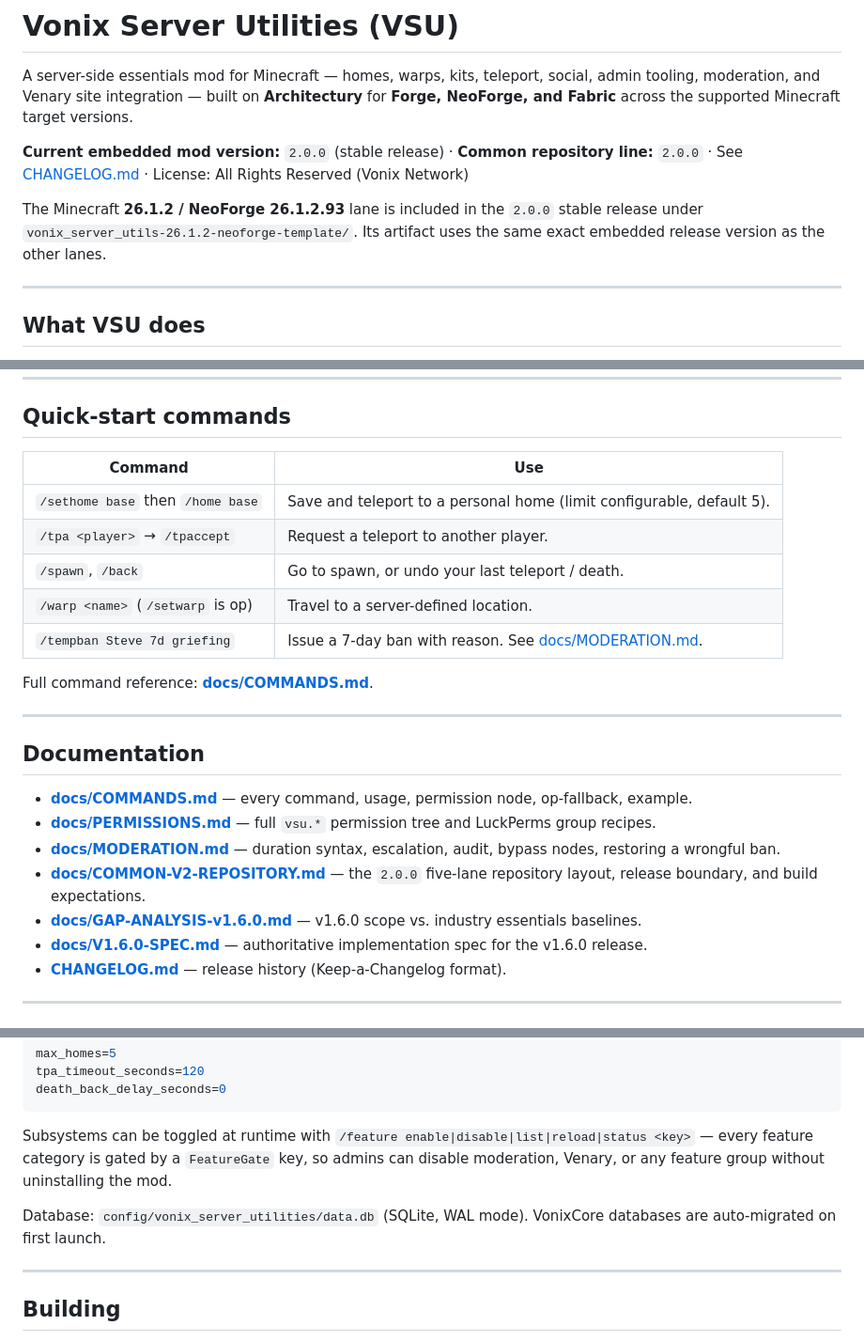
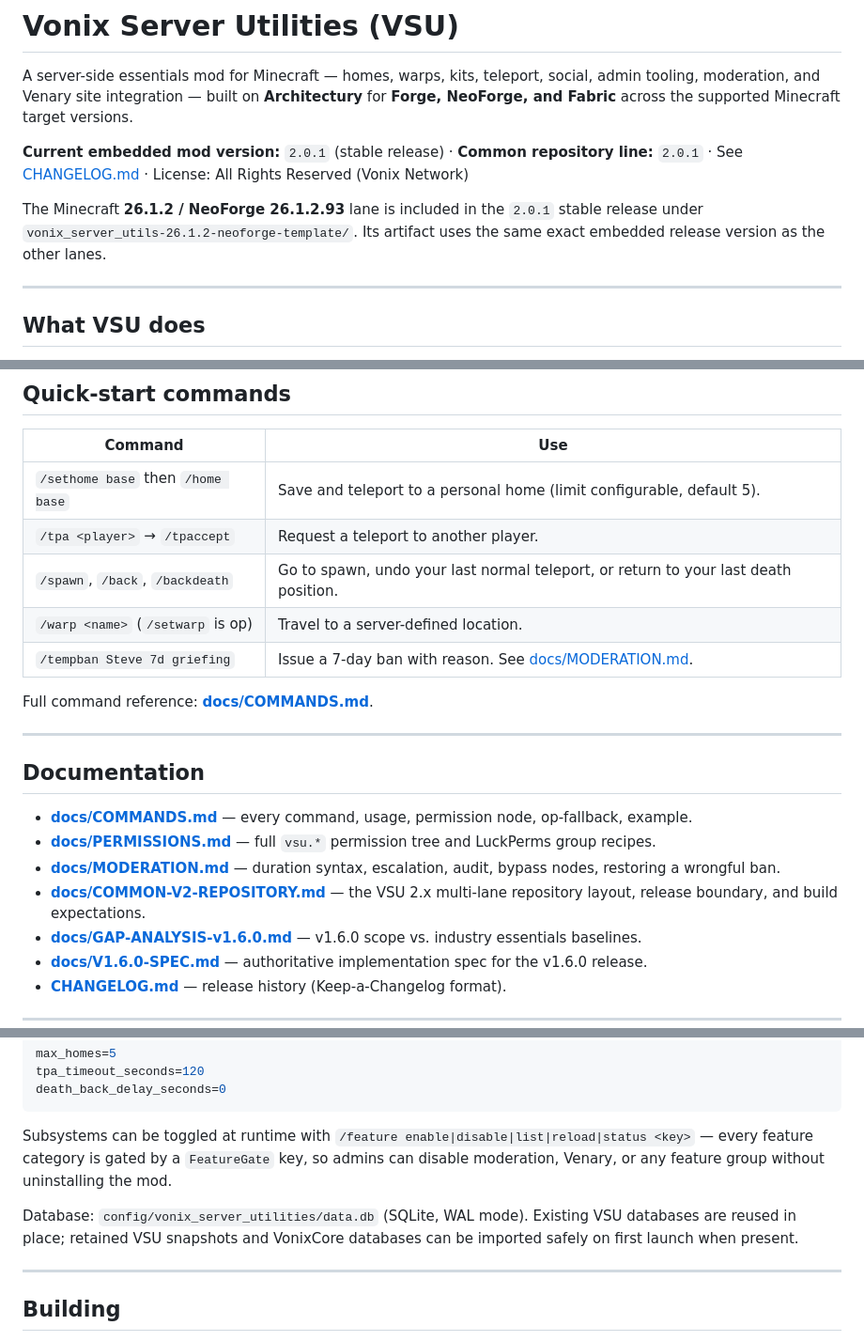
Before and after one commit to Vonix-Network/Vonix-Server-Utilities-Architechtury, a Markdown page: README.md, 3 parts joined by grey strips. Shown at 94% size. GitHub-like rendering.

Commit message:
docs: align README with VSU 2.0.1

```diff
--- a/README.md
+++ b/README.md
@@ -2,9 +2,9 @@
 
 A server-side essentials mod for Minecraft — homes, warps, kits, teleport, social, admin tooling, moderation, and Venary site integration — built on **Architectury** for **Forge, NeoForge, and Fabric** across the supported Minecraft target versions.
 
-**Current embedded mod version:** `2.0.0` (stable release) · **Common repository line:** `2.0.0` · See [CHANGELOG.md](CHANGELOG.md) · License: All Rights Reserved (Vonix Network)
+**Current embedded mod version:** `2.0.1` (stable release) · **Common repository line:** `2.0.1` · See [CHANGELOG.md](CHANGELOG.md) · License: All Rights Reserved (Vonix Network)
 
-The Minecraft **26.1.2 / NeoForge 26.1.2.93** lane is included in the `2.0.0` stable release under `vonix_server_utils-26.1.2-neoforge-template/`. Its artifact uses the same exact embedded release version as the other lanes.
+The Minecraft **26.1.2 / NeoForge 26.1.2.93** lane is included in the `2.0.1` stable release under `vonix_server_utils-26.1.2-neoforge-template/`. Its artifact uses the same exact embedded release version as the other lanes.
 
 ---
 
@@ -49,7 +49,7 @@ VSU is server-side only. Clients do not need it installed.
 |---|---|
 | `/sethome base` then `/home base` | Save and teleport to a personal home (limit configurable, default 5). |
 | `/tpa <player>` → `/tpaccept` | Request a teleport to another player. |
-| `/spawn`, `/back` | Go to spawn, or undo your last teleport / death. |
+| `/spawn`, `/back`, `/backdeath` | Go to spawn, undo your last normal teleport, or return to your last death position. |
 | `/warp <name>` (`/setwarp` is op) | Travel to a server-defined location. |
 | `/tempban Steve 7d griefing` | Issue a 7-day ban with reason. See [docs/MODERATION.md](docs/MODERATION.md). |
 
@@ -62,7 +62,7 @@ Full command reference: **[docs/COMMANDS.md](docs/COMMANDS.md)**.
 - **[docs/COMMANDS.md](docs/COMMANDS.md)** — every command, usage, permission node, op-fallback, example.
 - **[docs/PERMISSIONS.md](docs/PERMISSIONS.md)** — full `vsu.*` permission tree and LuckPerms group recipes.
 - **[docs/MODERATION.md](docs/MODERATION.md)** — duration syntax, escalation, audit, bypass nodes, restoring a wrongful ban.
-- **[docs/COMMON-V2-REPOSITORY.md](docs/COMMON-V2-REPOSITORY.md)** — the `2.0.0` five-lane repository layout, release boundary, and build expectations.
+- **[docs/COMMON-V2-REPOSITORY.md](docs/COMMON-V2-REPOSITORY.md)** — the VSU 2.x multi-lane repository layout, release boundary, and build expectations.
 - **[docs/GAP-ANALYSIS-v1.6.0.md](docs/GAP-ANALYSIS-v1.6.0.md)** — v1.6.0 scope vs. industry essentials baselines.
 - **[docs/V1.6.0-SPEC.md](docs/V1.6.0-SPEC.md)** — authoritative implementation spec for the v1.6.0 release.
 - **[CHANGELOG.md](CHANGELOG.md)** — release history (Keep-a-Changelog format).
@@ -101,7 +101,7 @@ death_back_delay_seconds=0
 
 Subsystems can be toggled at runtime with `/feature enable|disable|list|reload|status <key>` — every feature category is gated by a `FeatureGate` key, so admins can disable moderation, Venary, or any feature group without uninstalling the mod.
 
-Database: `config/vonix_server_utilities/data.db` (SQLite, WAL mode). VonixCore databases are auto-migrated on first launch.
+Database: `config/vonix_server_utilities/data.db` (SQLite, WAL mode). Existing VSU databases are reused in place; retained VSU snapshots and VonixCore databases can be imported safely on first launch when present.
 
 ---
 
```
